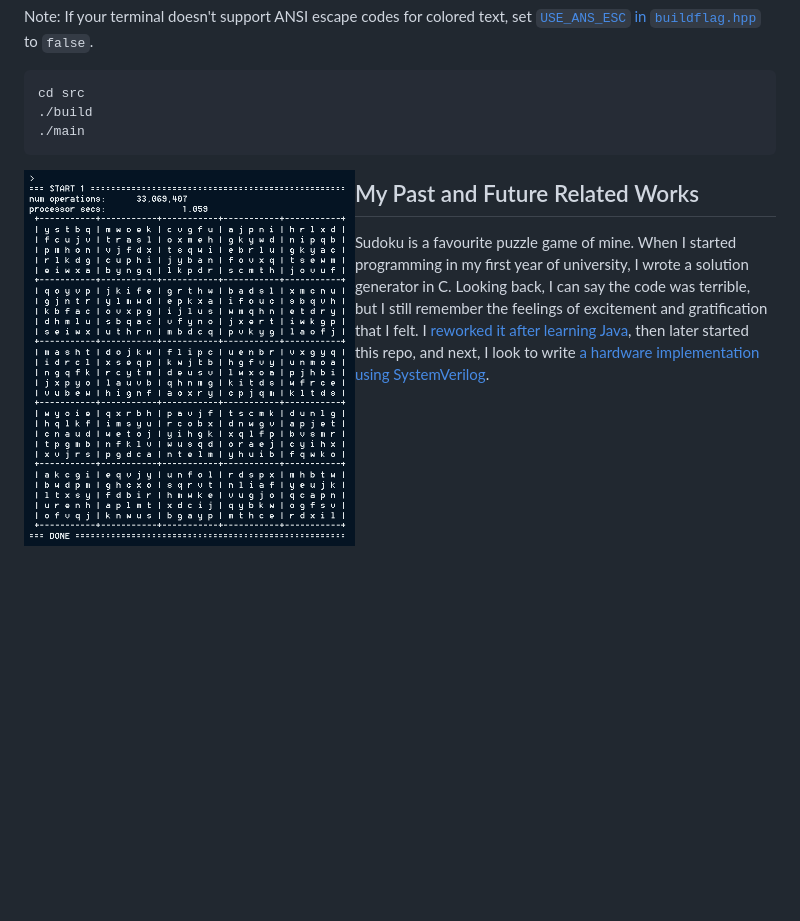
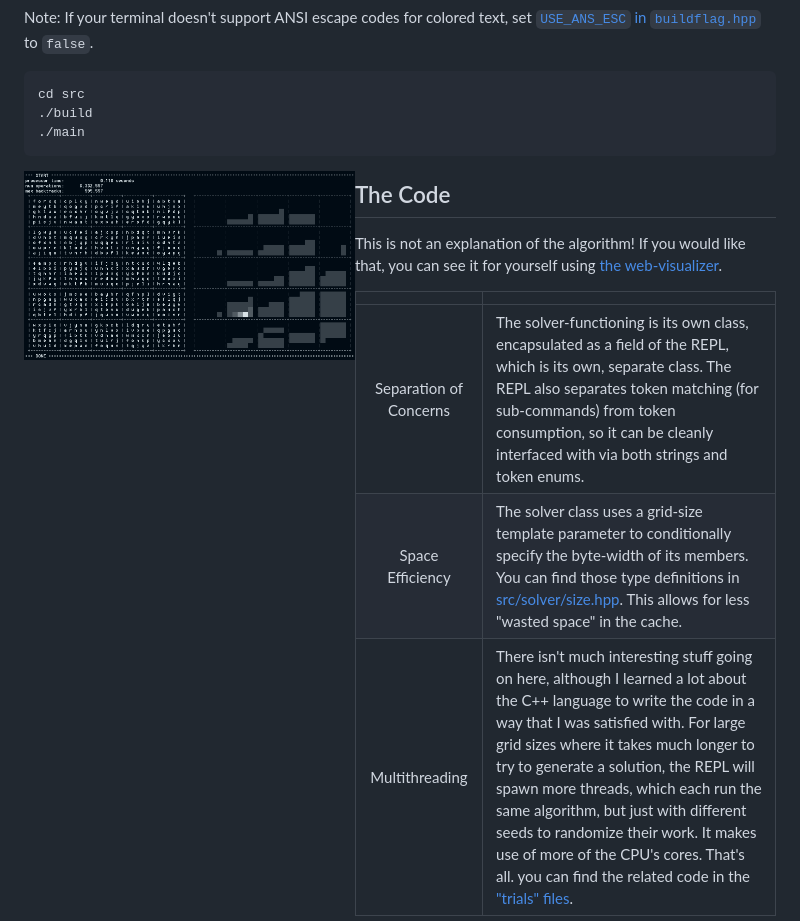
Before and after one commit to david-fong/okiidoku, a Markdown page: README.md, the part around the change. Drawn GitHub-style; pictures changed too: images/25x25_example.png; blank space fills up the shorter version.

Commit message:
remove sample_data/ and talke about code in readme

```diff
--- a/README.md
+++ b/README.md
@@ -19,6 +19,17 @@ cd src
 
 <img src="images/25x25_example.png" width="44%" align="left" />
 
+## The Code
+
+This is not an explanation of the algorithm! If you would like that, you can see it for yourself using [the web-visualizer](https://david-fong.github.io/Sudoku-JS/).
+
+|   | |
+|:-:|-|
+| Separation of Concerns | The solver-functioning is its own class, encapsulated as a field of the REPL, which is its own, separate class. The REPL also separates token matching (for sub-commands) from token consumption, so it can be cleanly interfaced with via both strings and token enums. |
+| Space Efficiency | The solver class uses a grid-size template parameter to conditionally specify the byte-width of its members. You can find those type definitions in [src/solver/size.hpp](src/sudoku/solver/size.hpp). This allows for less "wasted space" in the cache. |
+| Multithreading | There isn't much interesting stuff going on here, although I learned a lot about the C++ language to write the code in a way that I was satisfied with. For large grid sizes where it takes much longer to try to generate a solution, the REPL will spawn more threads, which each run the same algorithm, but just with different seeds to randomize their work. It makes use of more of the CPU's cores. That's all. you can find the related code in the ["trials" files](src/solver). |
+
+
 ## My Past and Future Related Works
 
 Sudoku is a favourite puzzle game of mine. When I started programming in my first year of university, I wrote a solution generator in C. Looking back, I can say the code was terrible, but I still remember the feelings of excitement and gratification that I felt. I [reworked it after learning Java](https://github.com/david-fong/Sudoku-J), then later started this repo, and next, I look to write [a hardware implementation using SystemVerilog](https://github.com/david-fong/Sudoku-SV).
```
Also changed, not shown: 5 other files.
